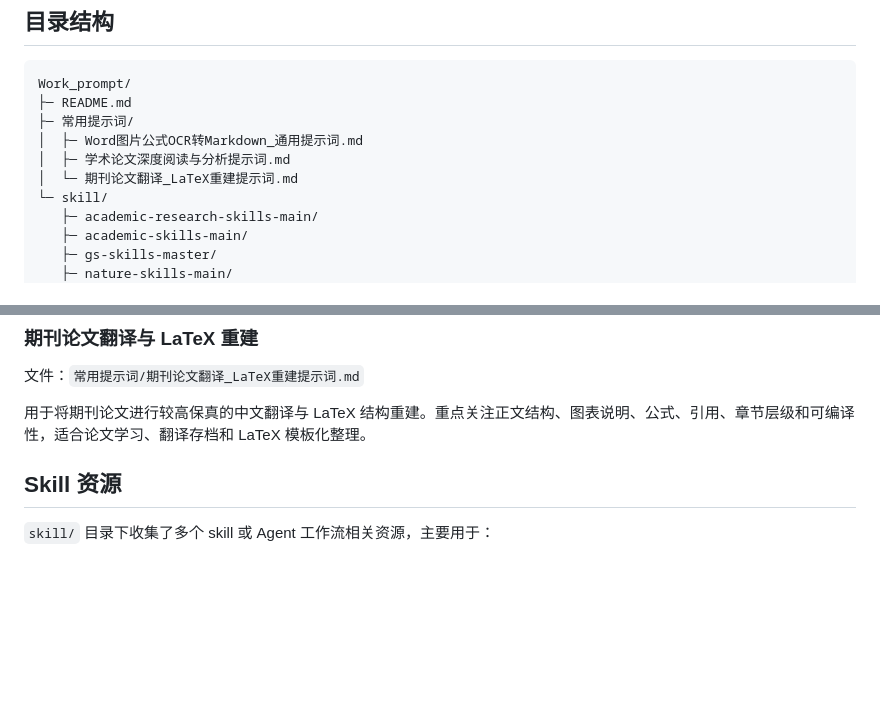
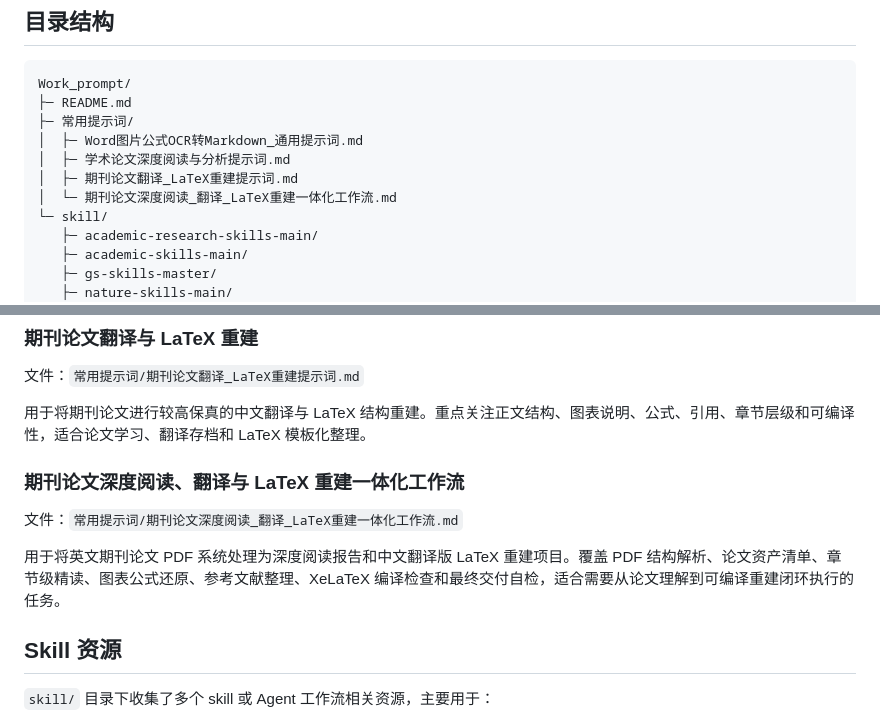
Before and after one commit to zw20031106/Work_prompt, a Markdown page: README.md, 2 parts joined by grey strips. Rendered like a GitHub page; blank space fills up the shorter version.

Commit message:
同步README新增提示词说明

```diff
--- a/README.md
+++ b/README.md
@@ -17,7 +17,8 @@ Work_prompt/
 ├─ 常用提示词/
 │  ├─ Word图片公式OCR转Markdown_通用提示词.md
 │  ├─ 学术论文深度阅读与分析提示词.md
-│  └─ 期刊论文翻译_LaTeX重建提示词.md
+│  ├─ 期刊论文翻译_LaTeX重建提示词.md
+│  └─ 期刊论文深度阅读_翻译_LaTeX重建一体化工作流.md
 └─ skill/
    ├─ academic-research-skills-main/
    ├─ academic-skills-main/
@@ -48,6 +49,12 @@ Work_prompt/
 文件：`常用提示词/期刊论文翻译_LaTeX重建提示词.md`
 
 用于将期刊论文进行较高保真的中文翻译与 LaTeX 结构重建。重点关注正文结构、图表说明、公式、引用、章节层级和可编译性，适合论文学习、翻译存档和 LaTeX 模板化整理。
+
+### 期刊论文深度阅读、翻译与 LaTeX 重建一体化工作流
+
+文件：`常用提示词/期刊论文深度阅读_翻译_LaTeX重建一体化工作流.md`
+
+用于将英文期刊论文 PDF 系统处理为深度阅读报告和中文翻译版 LaTeX 重建项目。覆盖 PDF 结构解析、论文资产清单、章节级精读、图表公式还原、参考文献整理、XeLaTeX 编译检查和最终交付自检，适合需要从论文理解到可编译重建闭环执行的任务。
 
 ## Skill 资源
 
```
